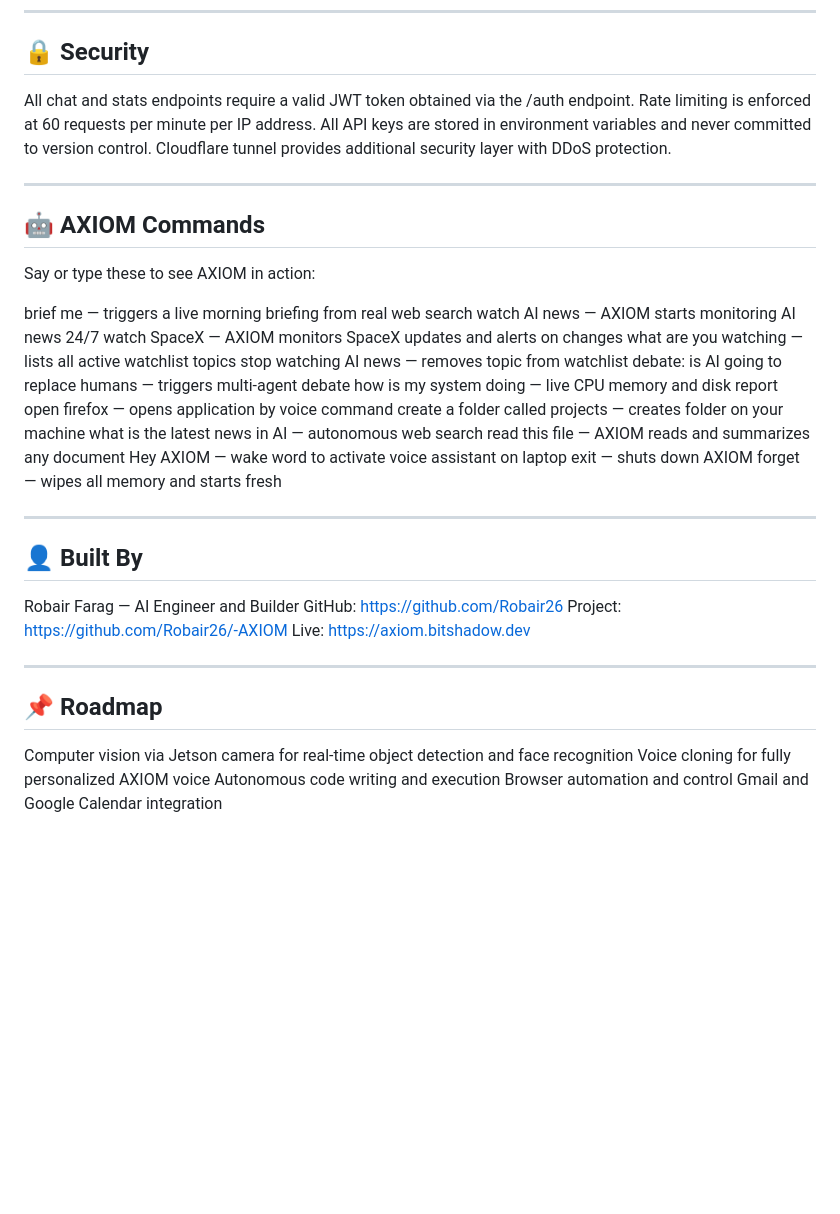
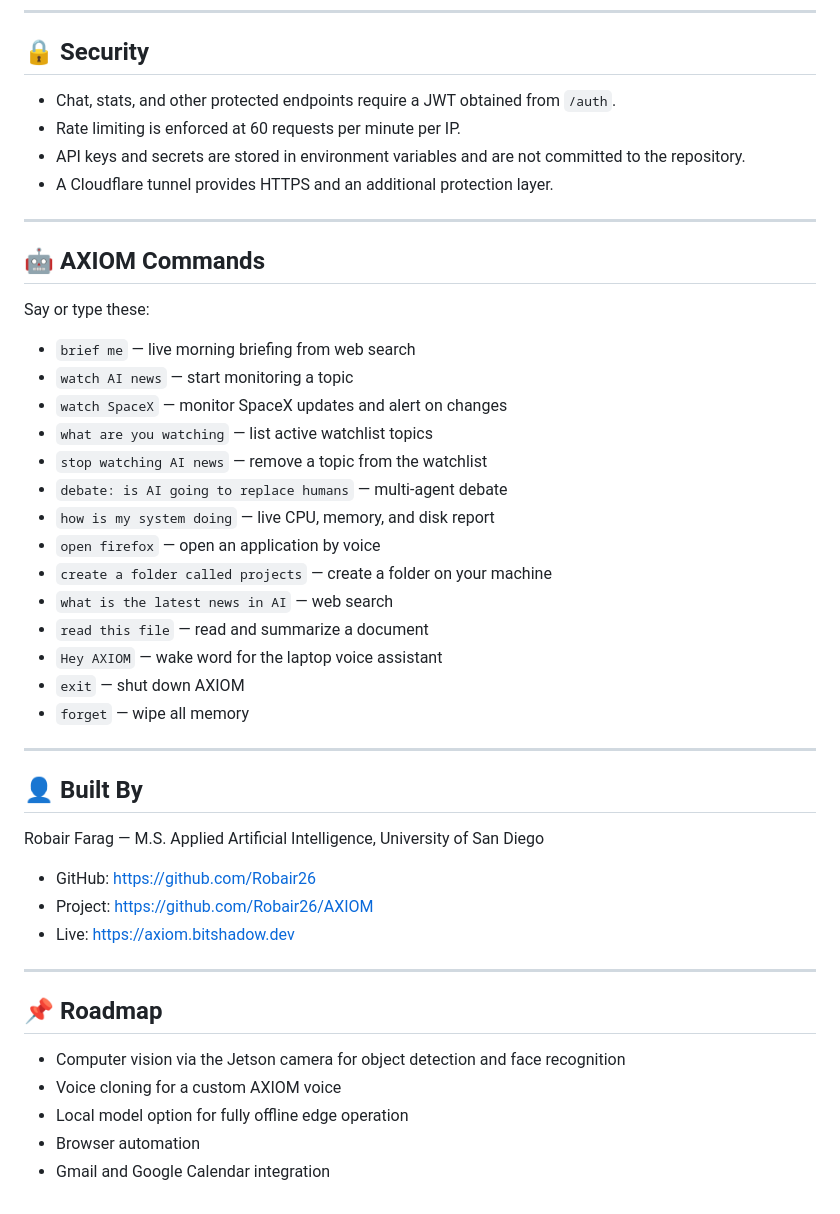
Before and after one commit to Robair26/-AXIOM, a Markdown page: README.md, the part around one of its changes. Drawn GitHub-style; blank space fills up the shorter version.

```diff
--- a/README.md
+++ b/README.md
@@ -190,44 +229,48 @@ Access Prometheus: kubectl port-forward service/prometheus-service 9090:9090 the
 
 ## 🔒 Security
 
-All chat and stats endpoints require a valid JWT token obtained via the /auth endpoint. Rate limiting is enforced at 60 requests per minute per IP address. All API keys are stored in environment variables and never committed to version control. Cloudflare tunnel provides additional security layer with DDoS protection.
+- Chat, stats, and other protected endpoints require a JWT obtained from `/auth`.
+- Rate limiting is enforced at 60 requests per minute per IP.
+- API keys and secrets are stored in environment variables and are not committed to the repository.
+- A Cloudflare tunnel provides HTTPS and an additional protection layer.
 
 ---
 
 ## 🤖 AXIOM Commands
 
-Say or type these to see AXIOM in action:
+Say or type these:
 
-brief me — triggers a live morning briefing from real web search
-watch AI news — AXIOM starts monitoring AI news 24/7
-watch SpaceX — AXIOM monitors SpaceX updates and alerts on changes
-what are you watching — lists all active watchlist topics
-stop watching AI news — removes topic from watchlist
-debate: is AI going to replace humans — triggers multi-agent debate
-how is my system doing — live CPU memory and disk report
-open firefox — opens application by voice command
-create a folder called projects — creates folder on your machine
-what is the latest news in AI — autonomous web search
-read this file — AXIOM reads and summarizes any document
-Hey AXIOM — wake word to activate voice assistant on laptop
-exit — shuts down AXIOM
-forget — wipes all memory and starts fresh
+- `brief me` — live morning briefing from web search
+- `watch AI news` — start monitoring a topic
+- `watch SpaceX` — monitor SpaceX updates and alert on changes
+- `what are you watching` — list active watchlist topics
+- `stop watching AI news` — remove a topic from the watchlist
+- `debate: is AI going to replace humans` — multi-agent debate
+- `how is my system doing` — live CPU, memory, and disk report
+- `open firefox` — open an application by voice
+- `create a folder called projects` — create a folder on your machine
+- `what is the latest news in AI` — web search
+- `read this file` — read and summarize a document
+- `Hey AXIOM` — wake word for the laptop voice assistant
+- `exit` — shut down AXIOM
+- `forget` — wipe all memory
 
 ---
 
 ## 👤 Built By
 
-Robair Farag — AI Engineer and Builder
-GitHub: https://github.com/Robair26
-Project: https://github.com/Robair26/-AXIOM
-Live: https://axiom.bitshadow.dev
+Robair Farag — M.S. Applied Artificial Intelligence, University of San Diego
+
+- GitHub: https://github.com/Robair26
+- Project: https://github.com/Robair26/AXIOM
+- Live: https://axiom.bitshadow.dev
 
 ---
 
 ## 📌 Roadmap
 
-Computer vision via Jetson camera for real-time object detection and face recognition
-Voice cloning for fully personalized AXIOM voice
-Autonomous code writing and execution
-Browser automation and control
-Gmail and Google Calendar integration
+- Computer vision via the Jetson camera for object detection and face recognition
+- Voice cloning for a custom AXIOM voice
+- Local model option for fully offline edge operation
+- Browser automation
+- Gmail and Google Calendar integration
```
Also changed, not shown: other parts of README.md (+109 -70 lines).
